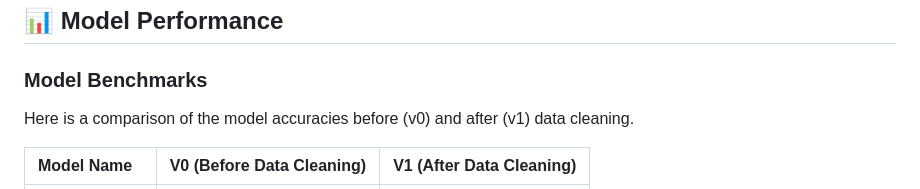
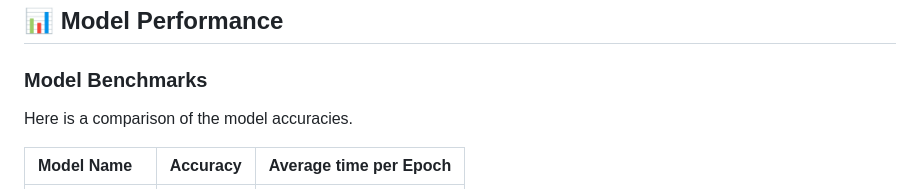
Before and after one commit to faysalalmahmud/surgical-equipment-recognizer, a Markdown page: README.md, the part around the change printed below. GitHub-like rendering.

```diff
--- a/README.md
+++ b/README.md
@@ -87,7 +87,7 @@ The model can identify the following 20 surgical instruments:
 
 ### Model Benchmarks
 
-Here is a comparison of the model accuracies before (v0) and after (v1) data cleaning.
+Here is a comparison of the model accuracies.
 
-| Model Name      | V0 (Before Data Cleaning) | V1 (After Data Cleaning) |
+| Model Name      | Accuracy | Average time per Epoch |
 | :-------------- | :------------------------ | :----------------------- |
```
Also changed, not shown: other parts of README.md (+3 -3 lines).
